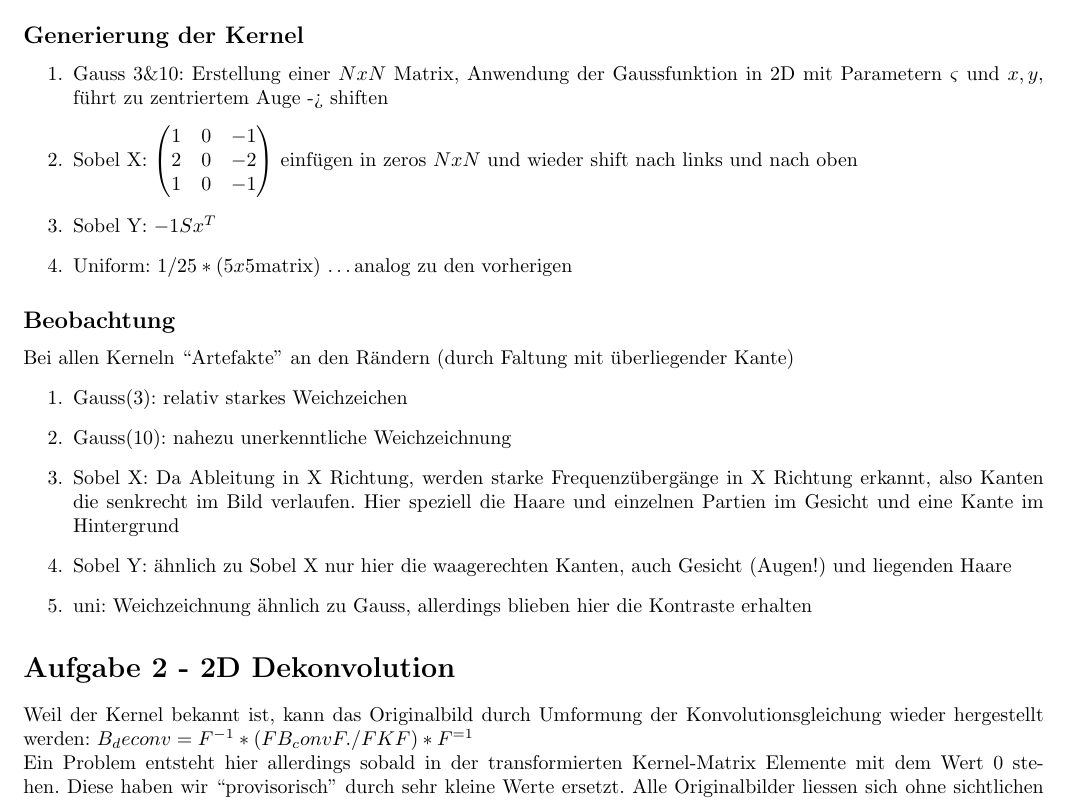
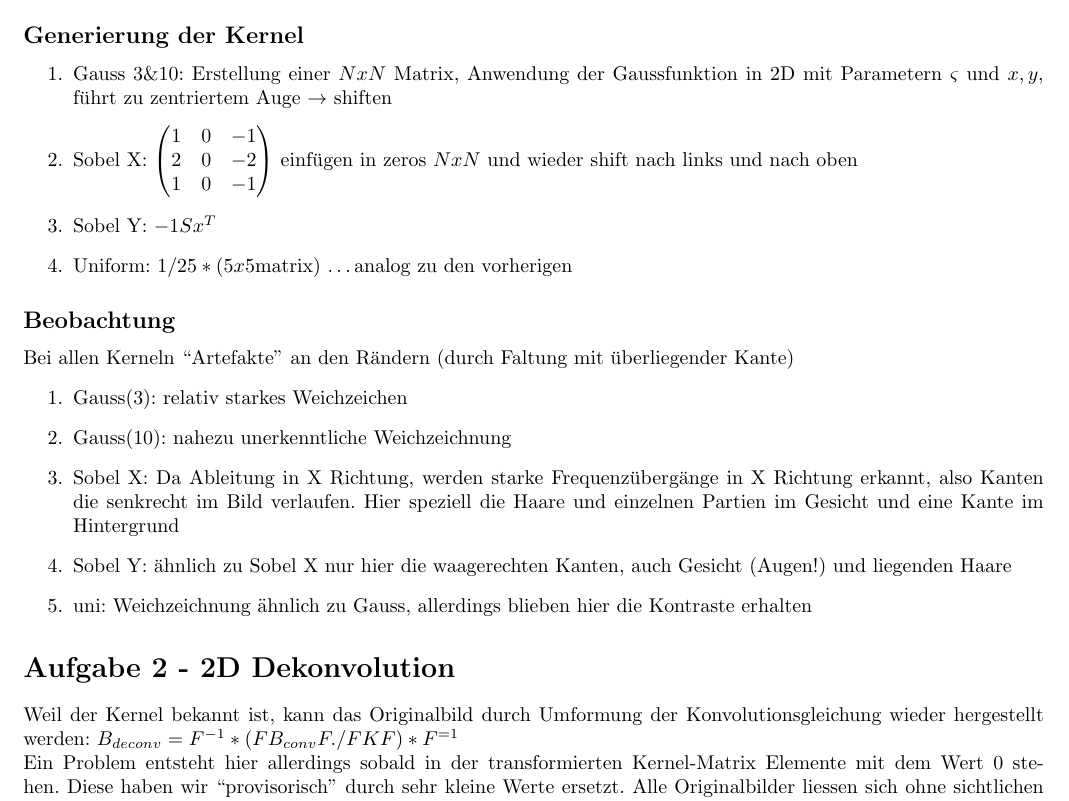
Before and after one commit to wabu/fu-berlin-bv, a LaTeX document (u03.tex): part of page 1 of 4, cut so that both start at the same text. Compiled offline with pdfLaTeX.

Commit message:
fixed some latex errors

```diff
--- a/u03.tex
+++ b/u03.tex
@@ -22,8 +22,8 @@ korrekt zusammen.
 \subsection*{Generierung der Kernel}
 \begin{enumerate}
 \item Gauss 3\&10: Erstellung einer $NxN$ Matrix, Anwendung der Gaussfunktion
-      in 2D mit Parametern $\varsigma$ und $x, y$, f\"uhrt zu zentriertem Auge -> shiften
-\item Sobel X: \begin{pmatrix} 1 & 0 & -1 \\ 2 & 0 & -2 \\ 1 & 0 & -1  \end{pmatrix} einf\"ugen
+      in 2D mit Parametern $\varsigma$ und $x, y$, f\"uhrt zu zentriertem Auge $ \to $ shiften
+\item Sobel X: $ \begin{pmatrix} 1 & 0 & -1 \\ 2 & 0 & -2 \\ 1 & 0 & -1  \end{pmatrix}$ einf\"ugen
 in zeros $NxN$ und wieder shift nach links und nach oben
 \item Sobel Y: $-1 Sx^{T}$
 \item Uniform: $1/25*(5x5\text{matrix})$ \ldots analog zu den vorherigen
@@ -44,7 +44,7 @@ liegenden Haare
 
 \section*{Aufgabe 2 - 2D Dekonvolution}
 Weil der Kernel bekannt ist, kann das Originalbild durch Umformung der Konvolutionsgleichung
-wieder hergestellt werden: $B_deconv=F^{-1}*(FB_convF ./ FKF)*F^{=1}$
+wieder hergestellt werden: $B_{deconv}=F^{-1}*(FB_{conv}F ./ FKF)*F^{=1}$
 \\
 Ein Problem entsteht hier allerdings sobald in der transformierten Kernel-Matrix Elemente mit
 dem Wert $0$ stehen. Diese haben wir ``provisorisch'' durch sehr kleine Werte ersetzt.
```
